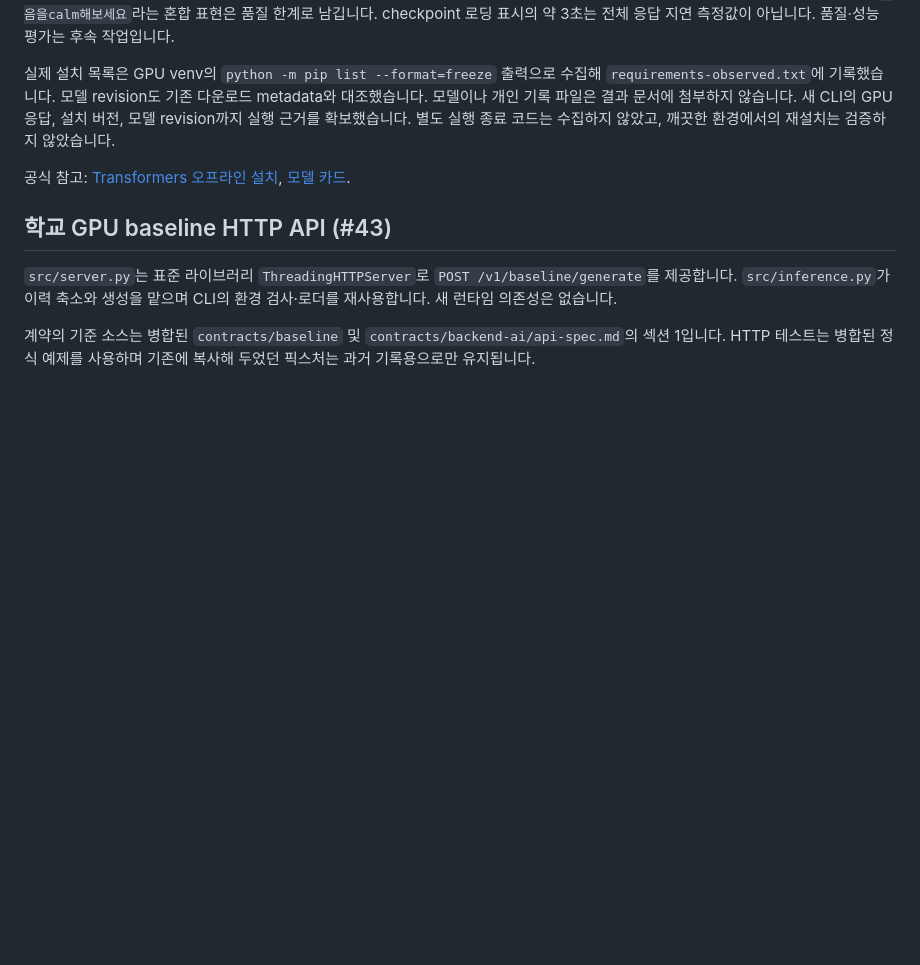
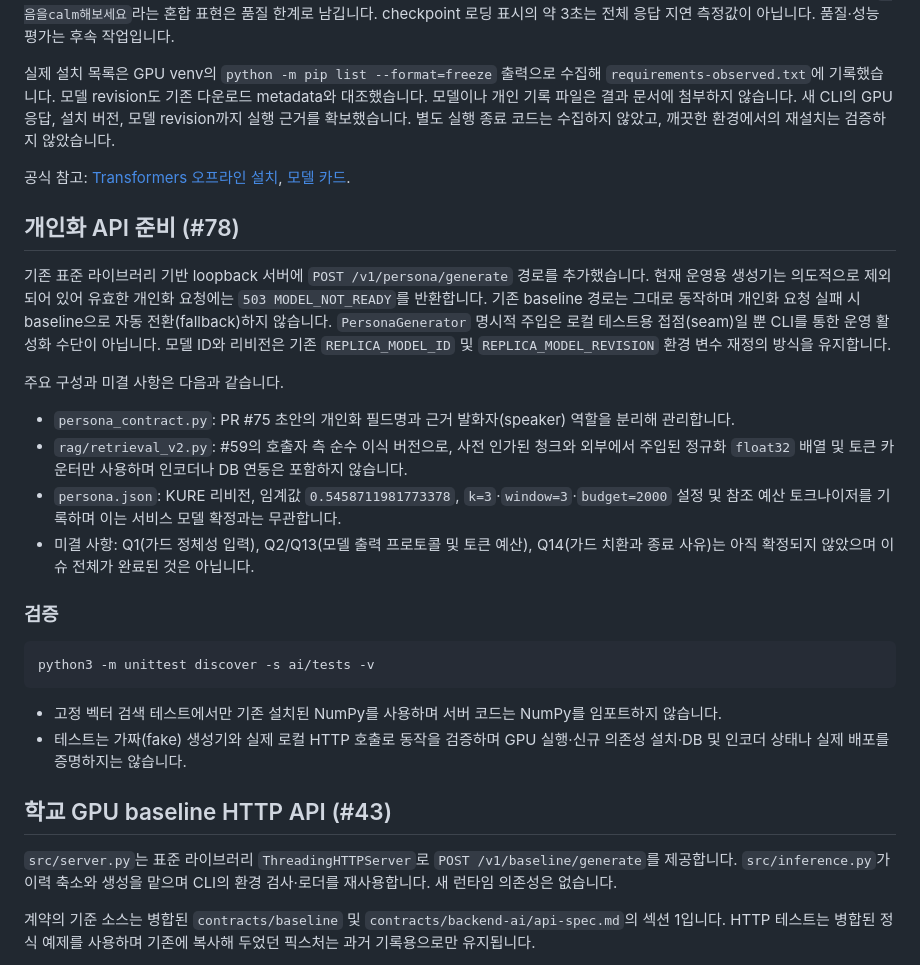
Before and after one commit to Aurelia-aurity/Replica, a Markdown page: ai/README.md, the part around the change. Rendered like a GitHub page; blank space fills up the shorter version.

Commit message:
docs(ai): document persona preparation and agreement gates

````diff
--- a/ai/README.md
+++ b/ai/README.md
@@ -100,6 +100,26 @@ mock 검사는 GPU·모델·네트워크 없이 실행합니다. 실제 검증
 
 공식 참고: [Transformers 오프라인 설치](https://huggingface.co/docs/transformers/v4.57.1/installation), [모델 카드](https://huggingface.co/Qwen/Qwen2.5-7B-Instruct).
 
+## 개인화 API 준비 (#78)
+
+기존 표준 라이브러리 기반 loopback 서버에 `POST /v1/persona/generate` 경로를 추가했습니다. 현재 운영용 생성기는 의도적으로 제외되어 있어 유효한 개인화 요청에는 `503 MODEL_NOT_READY`를 반환합니다. 기존 baseline 경로는 그대로 동작하며 개인화 요청 실패 시 baseline으로 자동 전환(fallback)하지 않습니다. `PersonaGenerator` 명시적 주입은 로컬 테스트용 접점(seam)일 뿐 CLI를 통한 운영 활성화 수단이 아닙니다. 모델 ID와 리비전은 기존 `REPLICA_MODEL_ID` 및 `REPLICA_MODEL_REVISION` 환경 변수 재정의 방식을 유지합니다.
+
+주요 구성과 미결 사항은 다음과 같습니다.
+
+- `persona_contract.py`: PR #75 초안의 개인화 필드명과 근거 발화자(speaker) 역할을 분리해 관리합니다.
+- `rag/retrieval_v2.py`: #59의 호출자 측 순수 이식 버전으로, 사전 인가된 청크와 외부에서 주입된 정규화 `float32` 배열 및 토큰 카운터만 사용하며 인코더나 DB 연동은 포함하지 않습니다.
+- `persona.json`: KURE 리비전, 임계값 `0.5458711981773378`, `k=3`·`window=3`·`budget=2000` 설정 및 참조 예산 토크나이저를 기록하며 이는 서비스 모델 확정과는 무관합니다.
+- 미결 사항: Q1(가드 정체성 입력), Q2/Q13(모델 출력 프로토콜 및 토큰 예산), Q14(가드 치환과 종료 사유)는 아직 확정되지 않았으며 이슈 전체가 완료된 것은 아닙니다.
+
+### 검증
+
+```bash
+python3 -m unittest discover -s ai/tests -v
+```
+
+- 고정 벡터 검색 테스트에서만 기존 설치된 NumPy를 사용하며 서버 코드는 NumPy를 임포트하지 않습니다.
+- 테스트는 가짜(fake) 생성기와 실제 로컬 HTTP 호출로 동작을 검증하며 GPU 실행·신규 의존성 설치·DB 및 인코더 상태나 실제 배포를 증명하지는 않습니다.
+
 ## 학교 GPU baseline HTTP API (#43)
 
 `src/server.py`는 표준 라이브러리 `ThreadingHTTPServer`로 `POST /v1/baseline/generate`를 제공합니다. `src/inference.py`가 이력 축소와 생성을 맡으며 CLI의 환경 검사·로더를 재사용합니다. 새 런타임 의존성은 없습니다.
````
